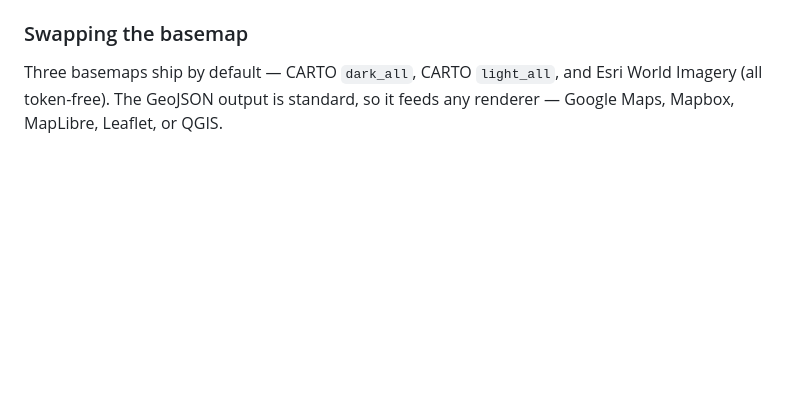
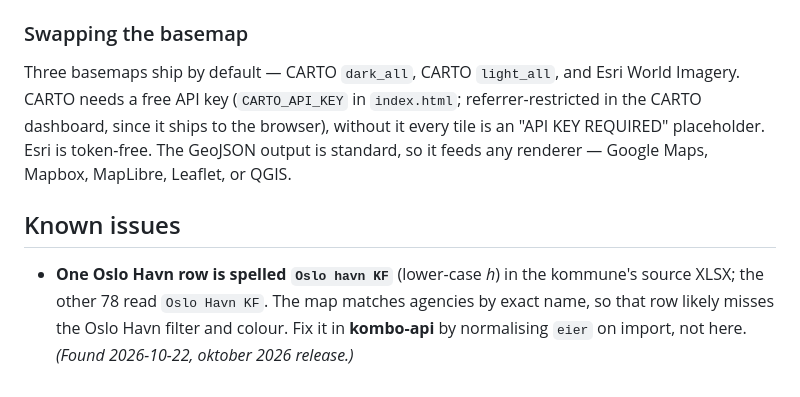
Before and after one commit to deviationist/kombo, a Markdown page: README.md, the part around the change. Drawn GitHub-style; blank space fills up the shorter version.

Commit message:
README: note CARTO API key, add known issue for 'Oslo havn KF' casing
Co-Authored-By: Claude Opus 5.5 (1M context) <noreply@anthropic.com>

```diff
--- a/README.md
+++ b/README.md
@@ -107,5 +107,16 @@ any link to land on the same map state
 ### Swapping the basemap
 
 Three basemaps ship by default — CARTO `dark_all`, CARTO `light_all`, and
-Esri World Imagery (all token-free). The GeoJSON output is standard, so it feeds
-any renderer — Google Maps, Mapbox, MapLibre, Leaflet, or QGIS.
+Esri World Imagery. CARTO needs a free API key (`CARTO_API_KEY` in
+`index.html`; referrer-restricted in the CARTO dashboard, since it ships to the
+browser), without it every tile is an "API KEY REQUIRED" placeholder. Esri is
+token-free. The GeoJSON output is standard, so it feeds any renderer — Google
+Maps, Mapbox, MapLibre, Leaflet, or QGIS.
+
+## Known issues
+
+- **One Oslo Havn row is spelled `Oslo havn KF`** (lower-case *h*) in the
+  kommune's source XLSX; the other 78 read `Oslo Havn KF`. The map matches
+  agencies by exact name, so that row likely misses the Oslo Havn filter and
+  colour. Fix it in **kombo-api** by normalising `eier` on import, not here.
+  *(Found 2026-10-22, oktober 2026 release.)*
```
